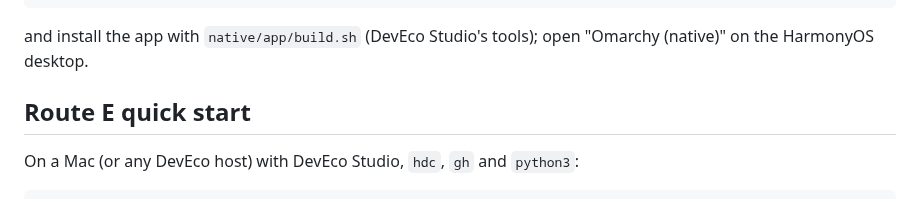
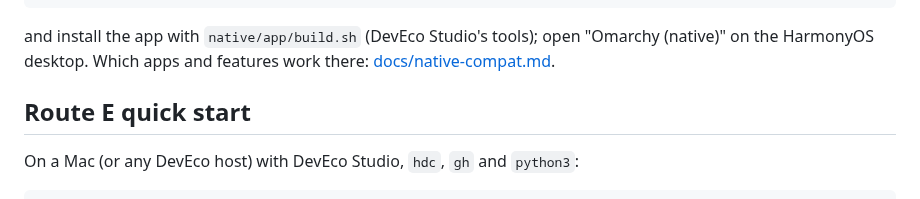
Before and after one commit to BH3GEI/ohmarchy, a Markdown page: README.md, the part around the change. GitHub-like rendering.

```diff
--- a/README.md
+++ b/README.md
@@ -70,6 +70,7 @@ sh /data/local/archtest/arch.sh run 40-install-desktop.sh builder   # patched aq
 
 and install the app with `native/app/build.sh` (DevEco Studio's tools); open
 "Omarchy (native)" on the HarmonyOS desktop.
+Which apps and features work there: [docs/native-compat.md](docs/native-compat.md).
 
 ## Route E quick start
 
```
Also changed, not shown: docs/native-compat.md (added, +224 -0 lines), docs/native-desktop.md (+2 -0 lines).
